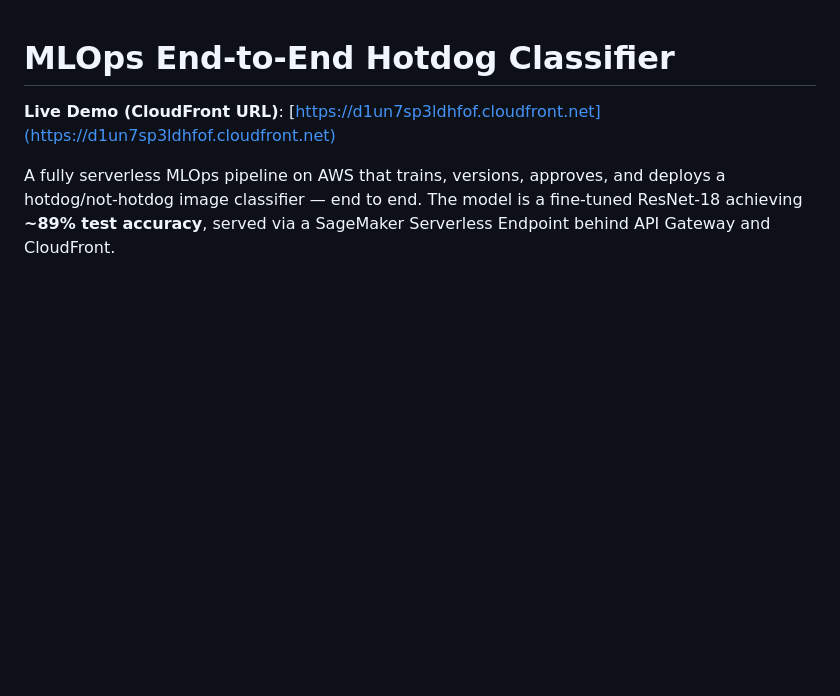
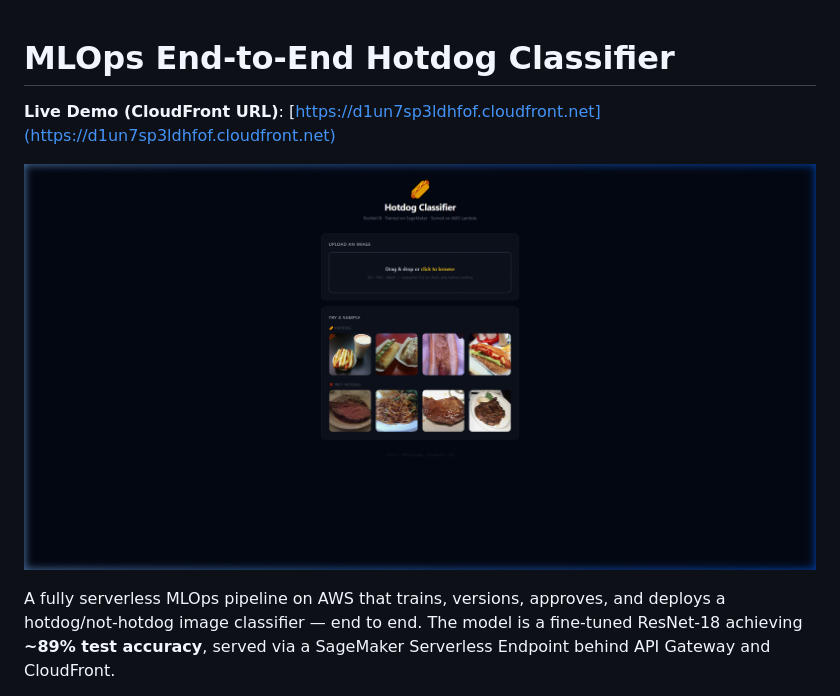
Before and after one commit to hwong5208/mlops-hotdog-pipeline, a Markdown page: README.md, the part around the change. Rendered like a GitHub page; pictures changed too: docs/cloudfront_demo.png (added); blank space fills up the shorter version.

Commit message:
Add screenshot

```diff
--- a/README.md
+++ b/README.md
@@ -1,6 +1,8 @@
 # MLOps End-to-End Hotdog Classifier
 
 **Live Demo (CloudFront URL)**: [https://d1un7sp3ldhfof.cloudfront.net](https://d1un7sp3ldhfof.cloudfront.net)
+
+![Live Demo](docs/cloudfront_demo.png)
 
 A fully serverless MLOps pipeline on AWS that trains, versions, approves, and deploys a hotdog/not-hotdog image classifier — end to end. The model is a fine-tuned ResNet-18 achieving **~89% test accuracy**, served via a SageMaker Serverless Endpoint behind API Gateway and CloudFront.
 
```
